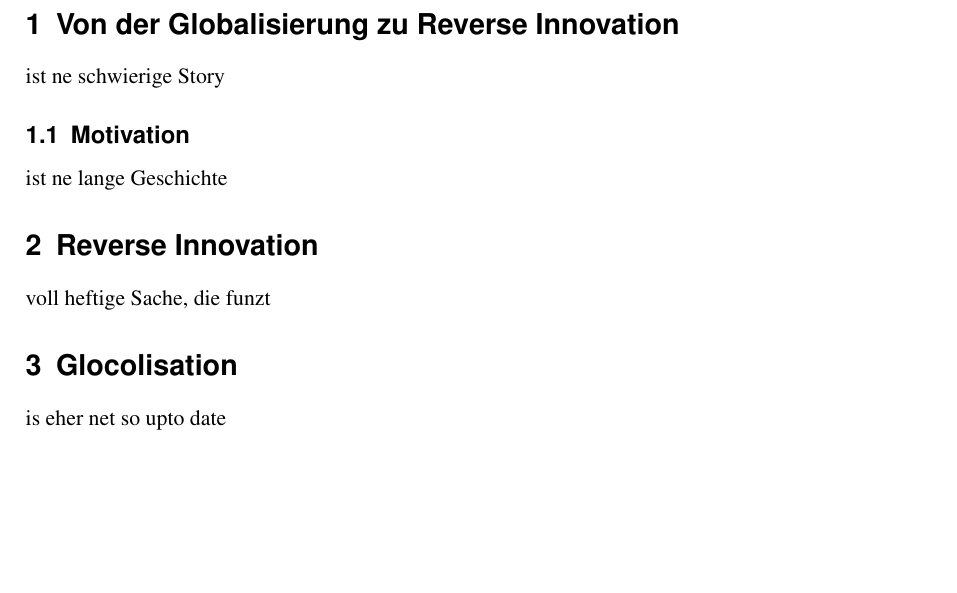
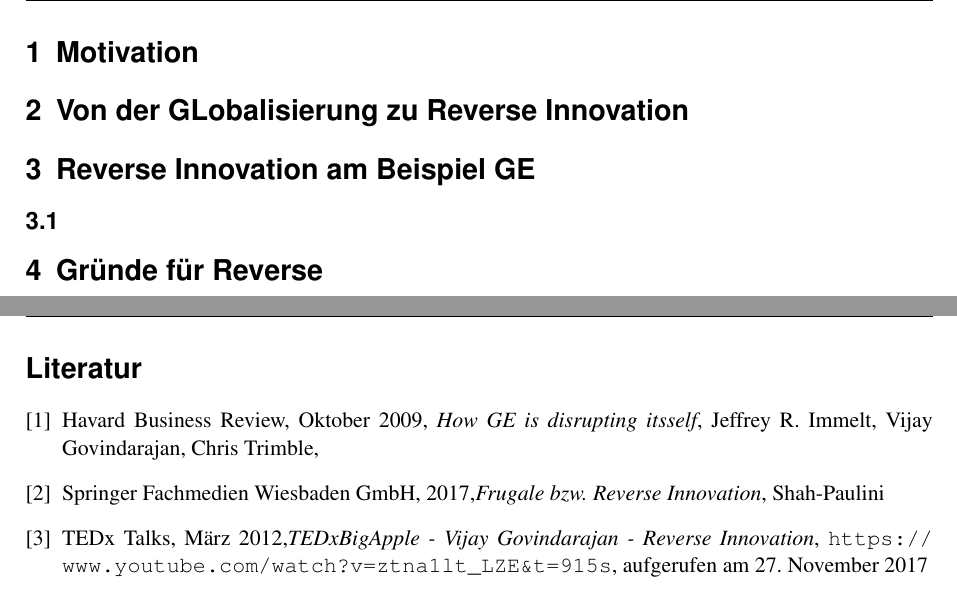
Before and after one commit to simonstadlinger/ausarbeitung_reverseInnovation, a LaTeX document (ausarbeitung.tex): part of page 4 of 4 before the commit and two parts of pages 4 and 5 of 5 after it, the two joined at a grey line, cut at the place of the change, the shorter picture padded with empty space. The pictures show the PDF file ausarbeitung.pdf that the author committed with the source.

Commit message:
Quellenverzeichnis angelegt mit ersten Einträgen, Strukturkommentare im .tex-file

```diff
--- a/ausarbeitung.tex
+++ b/ausarbeitung.tex
@@ -75,19 +70,41 @@
 
 %================Inhaltsverzeichnis================================
 \tableofcontents\newpage
-%================Einleitung===========Caterina=====================
-\section{Von der Globalisierung zu Reverse Innovation}
-ist ne schwierige Story
-\subsection{Motivation}
-ist ne lange Geschichte
-%================Reverse Innovation===Jannis=======================
-\section{Reverse Innovation}
-voll heftige Sache, die funzt
-%================Glocolisation========Simon========================
-\section{Glocolisation}
-is eher net so upto date
+%Caterina===========Einleitung===========Caterina==================
+\section{Motivation}
+
+
+
+\section{Von der GLobalisierung zu Reverse Innovation}
+
+
+
+
+%Jannis==========Reverse Innovation=================================
+\section{Reverse Innovation am Beispiel GE}
+
+
+
+
+
+\subsection{}
+
+
+
+
+%Simon============Fehlgeschlagene Glocolisation, Emerging Giants
+\section{Gründe für Reverse}
+
 
 
 %________________Quellen___________________________________________
-%optional JabRef, andonsten direkte Quellenverwaltung
+\newpage
+\begin{thebibliography}{1}
+
+\bibitem{GE}Havard Business Review, Oktober  2009, \textit{How GE is disrupting itsself}, Jeffrey R. Immelt, Vijay Govindarajan, Chris Trimble,
+\bibitem{FI}Springer Fachmedien Wiesbaden GmbH, 2017,\textit{Frugale bzw. Reverse Innovation}, Shah-Paulini
+\bibitem{TedTalk}TEDx Talks, März 2012,\textit{TEDxBigApple - Vijay Govindarajan - Reverse Innovation}, \url{https://www.youtube.com/watch?v=ztna1lt_LZE&t=915s}, aufgerufen am 27. November 2017
+
+
+\end{thebibliography}
 \end{document}
```
Also changed, not shown: ausarbeitung.pdf, ausarbeitung.tex (9 more changed lines), 5 other files.
